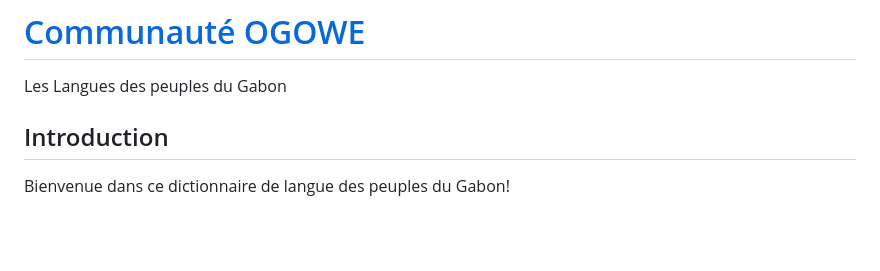
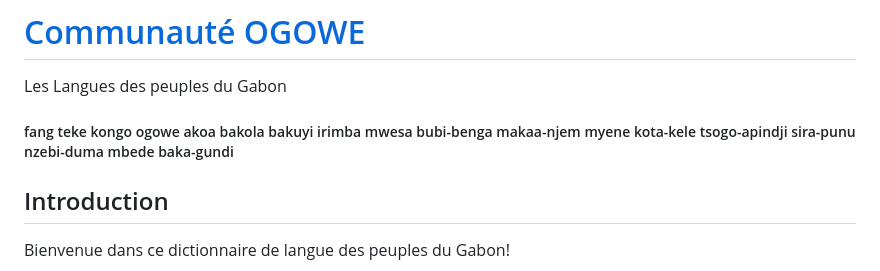
Before and after one commit to LilianOZOUAKI/ogowe, a Markdown page: README.md, the part around the change. Drawn GitHub-style; blank space fills up the shorter version.

```diff
--- a/README.md
+++ b/README.md
@@ -1,6 +1,8 @@
 # [Communauté OGOWE](https://lilianozouaki.github.io/ogowe/#/)
 
 Les Langues des peuples du Gabon
+
+##### fang teke kongo ogowe akoa bakola bakuyi irimba mwesa bubi-benga makaa-njem myene kota-kele tsogo-apindji sira-punu nzebi-duma mbede baka-gundi
 
 ## Introduction
 
```
